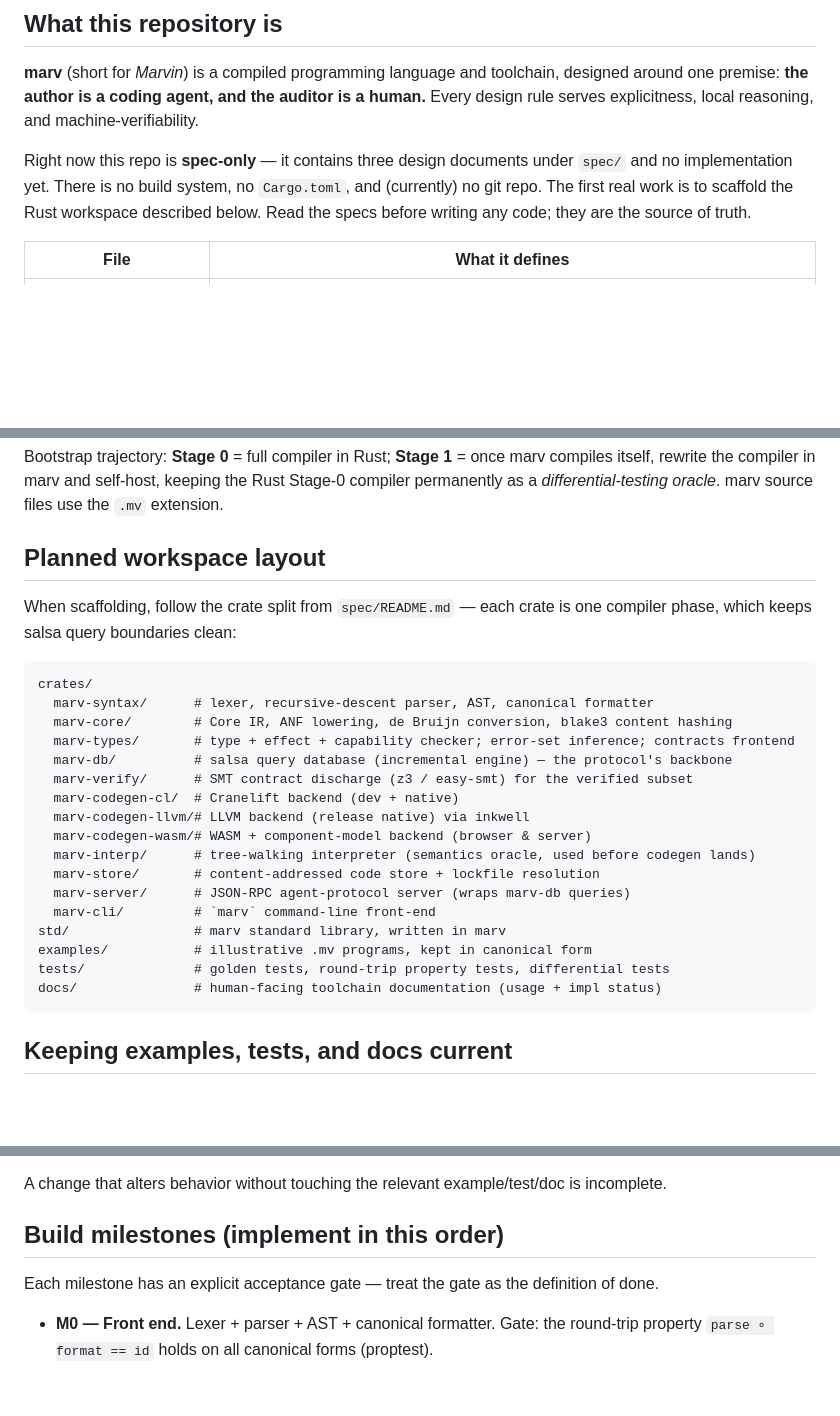
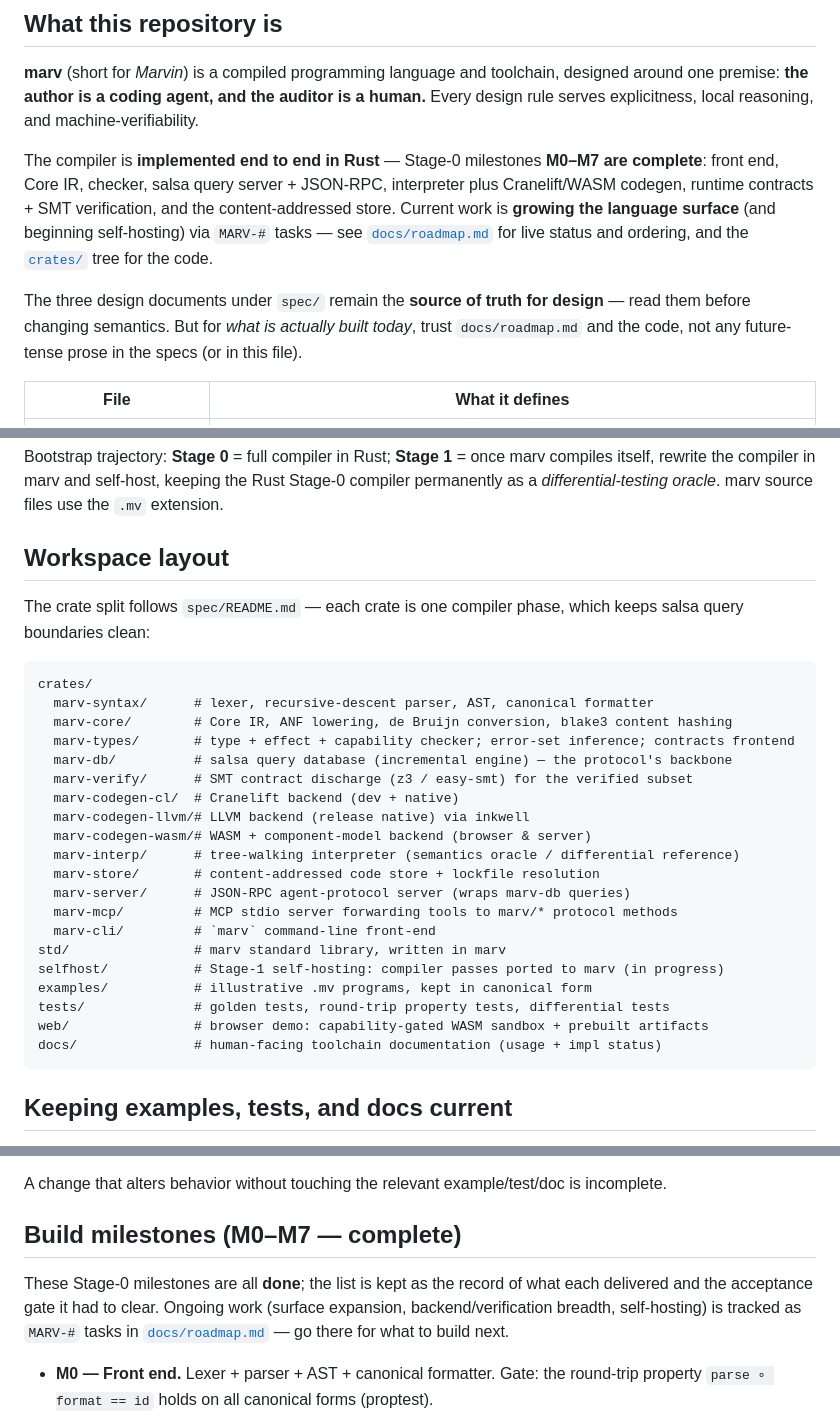
Before and after one commit to joaoh82/marv-lang, a Markdown page: CLAUDE.md, 3 parts joined by grey strips. Drawn GitHub-style; blank space fills up the shorter version.

Commit message:
docs(claude): refresh stale "spec-only" framing to reflect M0–M7 complete
CLAUDE.md was written before implementation began and still claimed the
repo was "spec-only … no implementation yet, no Cargo.toml, no git repo."
The compiler is now implemented end to end in Rust (M0–M7 complete).

- Rewrite "What this repository is" to state M0–M7 are done and point to
  docs/roadmap.md + crates/ for actual status; keep spec/ as the design
  source of truth.
- Retitle "Planned workspace layout" → "Workspace layout"; add the real
  marv-mcp crate and the selfhost/ and web/ top-level dirs; fix the
  marv-interp note now that codegen has landed.
- Reframe "Build milestones (implement in this order)" → "(M0–M7 —
  complete)": kept as the record of delivered gates, with current work
  redirected to the MARV-# roadmap.

Co-Authored-By: Claude Opus 4.8 (1M context) <noreply@anthropic.com>

````diff
--- a/CLAUDE.md
+++ b/CLAUDE.md
@@ -8,10 +8,16 @@ This file provides guidance to Claude Code (claude.ai/code) when working with co
 around one premise: **the author is a coding agent, and the auditor is a human.** Every design
 rule serves explicitness, local reasoning, and machine-verifiability.
 
-Right now this repo is **spec-only** — it contains three design documents under `spec/` and
-no implementation yet. There is no build system, no `Cargo.toml`, and (currently) no git repo.
-The first real work is to scaffold the Rust workspace described below. Read the specs before
-writing any code; they are the source of truth.
+The compiler is **implemented end to end in Rust** — Stage-0 milestones **M0–M7 are
+complete**: front end, Core IR, checker, salsa query server + JSON-RPC, interpreter plus
+Cranelift/WASM codegen, runtime contracts + SMT verification, and the content-addressed store.
+Current work is **growing the language surface** (and beginning self-hosting) via `MARV-#`
+tasks — see [`docs/roadmap.md`](docs/roadmap.md) for live status and ordering, and the
+[`crates/`](crates/) tree for the code.
+
+The three design documents under `spec/` remain the **source of truth for design** — read them
+before changing semantics. But for *what is actually built today*, trust `docs/roadmap.md` and
+the code, not any future-tense prose in the specs (or in this file).
 
 | File | What it defines |
 |------|------|
@@ -33,10 +39,10 @@ Bootstrap trajectory: **Stage 0** = full compiler in Rust; **Stage 1** = once ma
 itself, rewrite the compiler in marv and self-host, keeping the Rust Stage-0 compiler
 permanently as a *differential-testing oracle*. marv source files use the `.mv` extension.
 
-## Planned workspace layout
+## Workspace layout
 
-When scaffolding, follow the crate split from `spec/README.md` — each crate is one compiler
-phase, which keeps salsa query boundaries clean:
+The crate split follows `spec/README.md` — each crate is one compiler phase, which keeps salsa
+query boundaries clean:
 
 ```
 crates/
@@ -48,13 +54,16 @@ crates/
   marv-codegen-cl/  # Cranelift backend (dev + native)
   marv-codegen-llvm/# LLVM backend (release native) via inkwell
   marv-codegen-wasm/# WASM + component-model backend (browser & server)
-  marv-interp/      # tree-walking interpreter (semantics oracle, used before codegen lands)
+  marv-interp/      # tree-walking interpreter (semantics oracle / differential reference)
   marv-store/       # content-addressed code store + lockfile resolution
   marv-server/      # JSON-RPC agent-protocol server (wraps marv-db queries)
+  marv-mcp/         # MCP stdio server forwarding tools to marv/* protocol methods
   marv-cli/         # `marv` command-line front-end
 std/                # marv standard library, written in marv
+selfhost/           # Stage-1 self-hosting: compiler passes ported to marv (in progress)
 examples/           # illustrative .mv programs, kept in canonical form
 tests/              # golden tests, round-trip property tests, differential tests
+web/                # browser demo: capability-gated WASM sandbox + prebuilt artifacts
 docs/               # human-facing toolchain documentation (usage + impl status)
 ```
 
@@ -82,9 +91,12 @@ affects observable behavior, not a follow-up:
 A change that alters behavior without touching the relevant example/test/doc is
 incomplete.
 
-## Build milestones (implement in this order)
+## Build milestones (M0–M7 — complete)
 
-Each milestone has an explicit acceptance gate — treat the gate as the definition of done.
+These Stage-0 milestones are all **done**; the list is kept as the record of what each
+delivered and the acceptance gate it had to clear. Ongoing work (surface expansion,
+backend/verification breadth, self-hosting) is tracked as `MARV-#` tasks in
+[`docs/roadmap.md`](docs/roadmap.md) — go there for what to build next.
 
 - **M0 — Front end.** Lexer + parser + AST + canonical formatter. Gate: the round-trip
   property `parse ∘ format == id` holds on all canonical forms (proptest).
````
